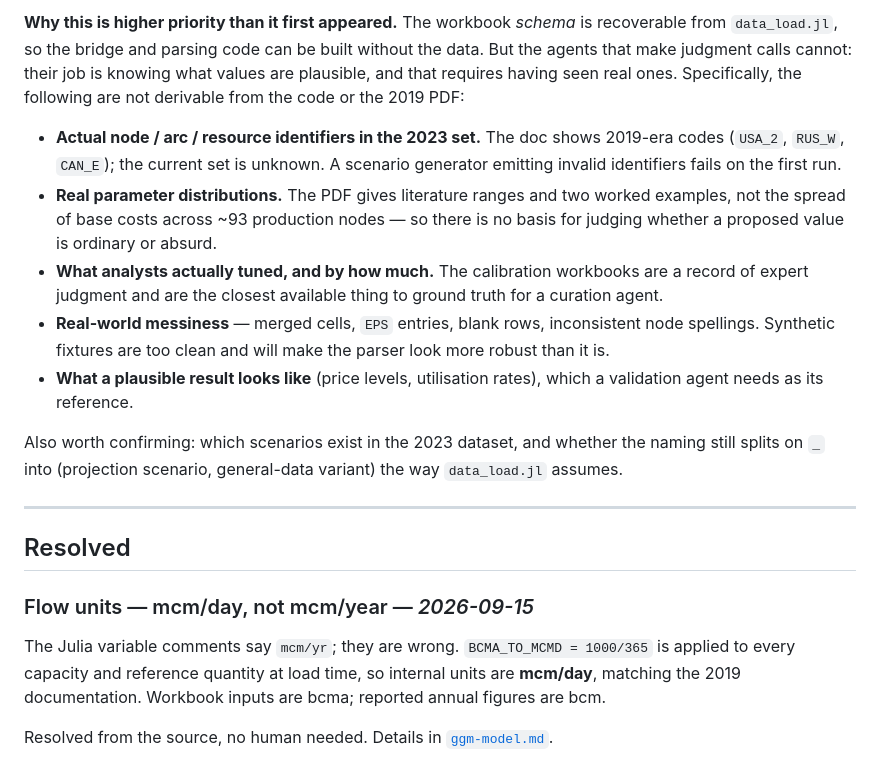
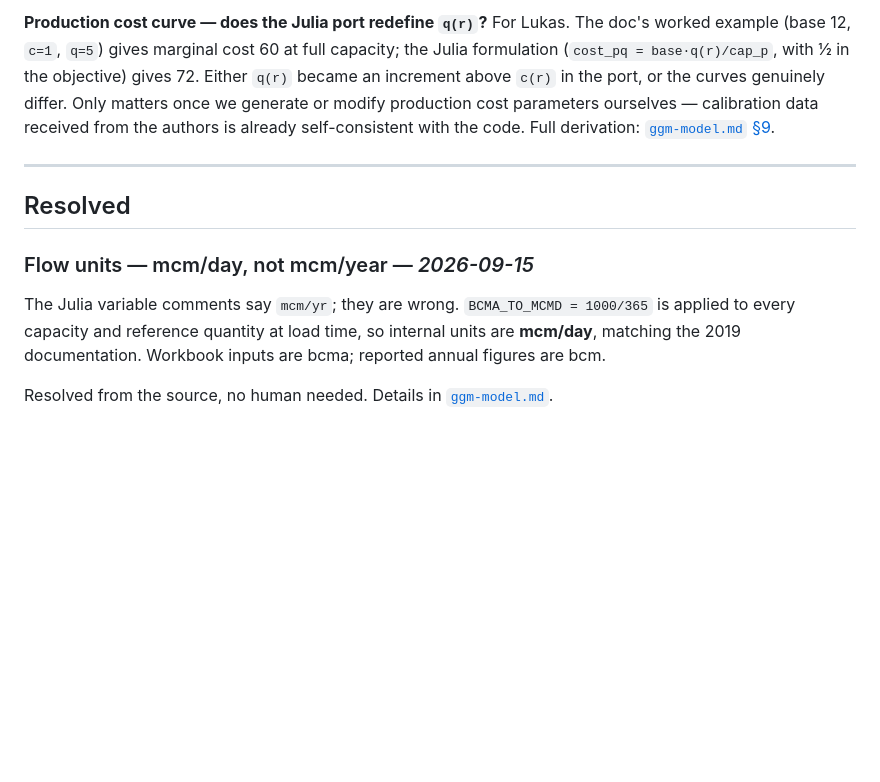
Before and after one commit to jorgenholt/GGM-agents, a Markdown page: docs/questions-for-weekly-meeting.md, the part around one of its changes. GitHub-like rendering; blank space fills up the shorter version.

```diff
--- a/docs/questions-for-weekly-meeting.md
+++ b/docs/questions-for-weekly-meeting.md
@@ -73,23 +85,10 @@ the scenario named in `ggm_2023.jl`.
-**Why this is higher priority than it first appeared.** The workbook *schema* is recoverable from
-`data_load.jl`, so the bridge and parsing code can be built without the data. But the agents that
-make judgment calls cannot: their job is knowing what values are plausible, and that requires having
-seen real ones. Specifically, the following are not derivable from the code or the 2019 PDF:
-
-- **Actual node / arc / resource identifiers in the 2023 set.** The doc shows 2019-era codes
-  (`USA_2`, `RUS_W`, `CAN_E`); the current set is unknown. A scenario generator emitting invalid
-  identifiers fails on the first run.
-- **Real parameter distributions.** The PDF gives literature ranges and two worked examples, not the
-  spread of base costs across ~93 production nodes — so there is no basis for judging whether a
-  proposed value is ordinary or absurd.
-- **What analysts actually tuned, and by how much.** The calibration workbooks are a record of expert
-  judgment and are the closest available thing to ground truth for a curation agent.
-- **Real-world messiness** — merged cells, `EPS` entries, blank rows, inconsistent node spellings.
-  Synthetic fixtures are too clean and will make the parser look more robust than it is.
-- **What a plausible result looks like** (price levels, utilisation rates), which a validation agent
-  needs as its reference.
-
-Also worth confirming: which scenarios exist in the 2023 dataset, and whether the naming still splits
-on `_` into (projection scenario, general-data variant) the way `data_load.jl` assumes.
+**Production cost curve — does the Julia port redefine `q(r)`?** For Lukas. The doc's worked example
+(base 12, `c=1`, `q=5`) gives marginal cost 60 at full capacity; the Julia formulation
+(`cost_pq = base·q(r)/cap_p`, with ½ in the objective) gives 72. Either `q(r)` became an increment
+above `c(r)` in the port, or the curves genuinely differ. Only matters once we generate or modify
+production cost parameters ourselves — calibration data received from the authors is already
+self-consistent with the code. Full derivation:
+[`ggm-model.md` §9](ggm-model.md#production-cost-curve--open-discrepancy-with-the-doc).
 
 ---
 
@@ -101,4 +100,5 @@ The Julia variable comments say `mcm/yr`; they are wrong. `BCMA_TO_MCMD = 1000/3
 every capacity and reference quantity at load time, so internal units are **mcm/day**, matching the
 2019 documentation. Workbook inputs are bcma; reported annual figures are bcm.
 
-Resolved from the source, no human needed. Details in [`ggm-model.md`](ggm-model.md#flow-units--resolved-mcmday).
+Resolved from the source, no human needed. Details in
+[`ggm-model.md`](ggm-model.md#flow-units--resolved-mcmday).
```
Also changed, not shown: other parts of docs/questions-for-weekly-meeting.md (+59 -47 lines).
